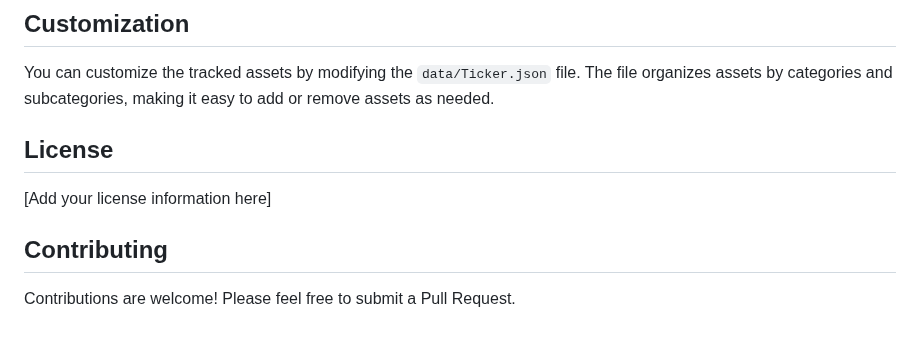
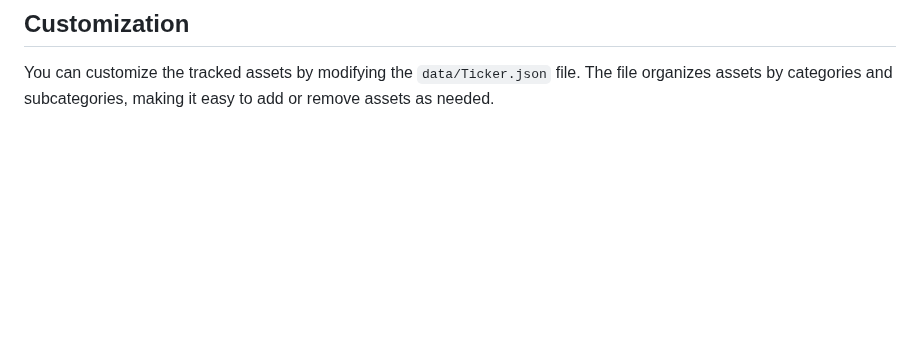
Before and after one commit to Zeroptj/MarketTrackingWeb, a Markdown page: README.md, the part around the change. Drawn GitHub-style; blank space fills up the shorter version.

```diff
--- a/README.md
+++ b/README.md
@@ -94,11 +94,3 @@ The application uses the yfinance library to fetch financial data from Yahoo Fin
 ## Customization
 
 You can customize the tracked assets by modifying the `data/Ticker.json` file. The file organizes assets by categories and subcategories, making it easy to add or remove assets as needed.
-
-## License
-
-[Add your license information here]
-
-## Contributing
-
-Contributions are welcome! Please feel free to submit a Pull Request.
```
